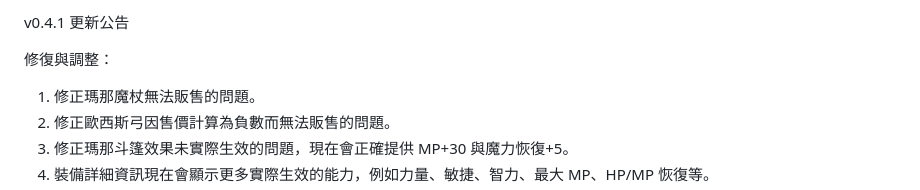
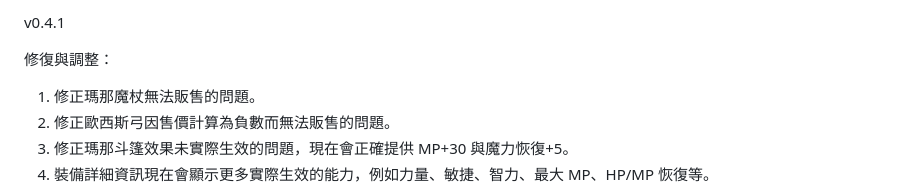
Before and after one commit to DickleDD/idle_v0.1_dickle, a Markdown page: README.md, the part around the change. Drawn GitHub-style.

```diff
--- a/README.md
+++ b/README.md
@@ -1,4 +1,4 @@
-v0.4.1 更新公告
+v0.4.1
 
 修復與調整：
 1. 修正瑪那魔杖無法販售的問題。
```
